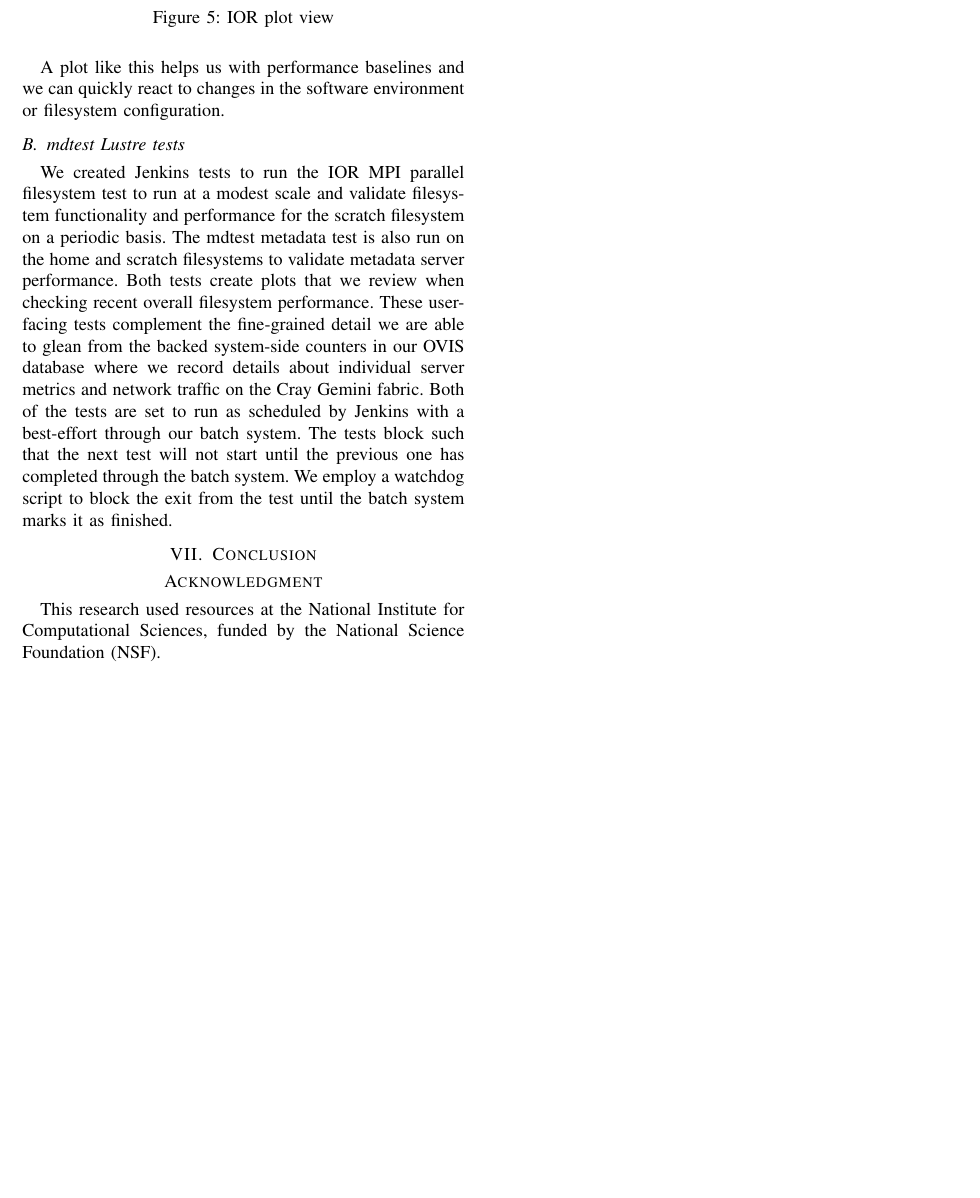
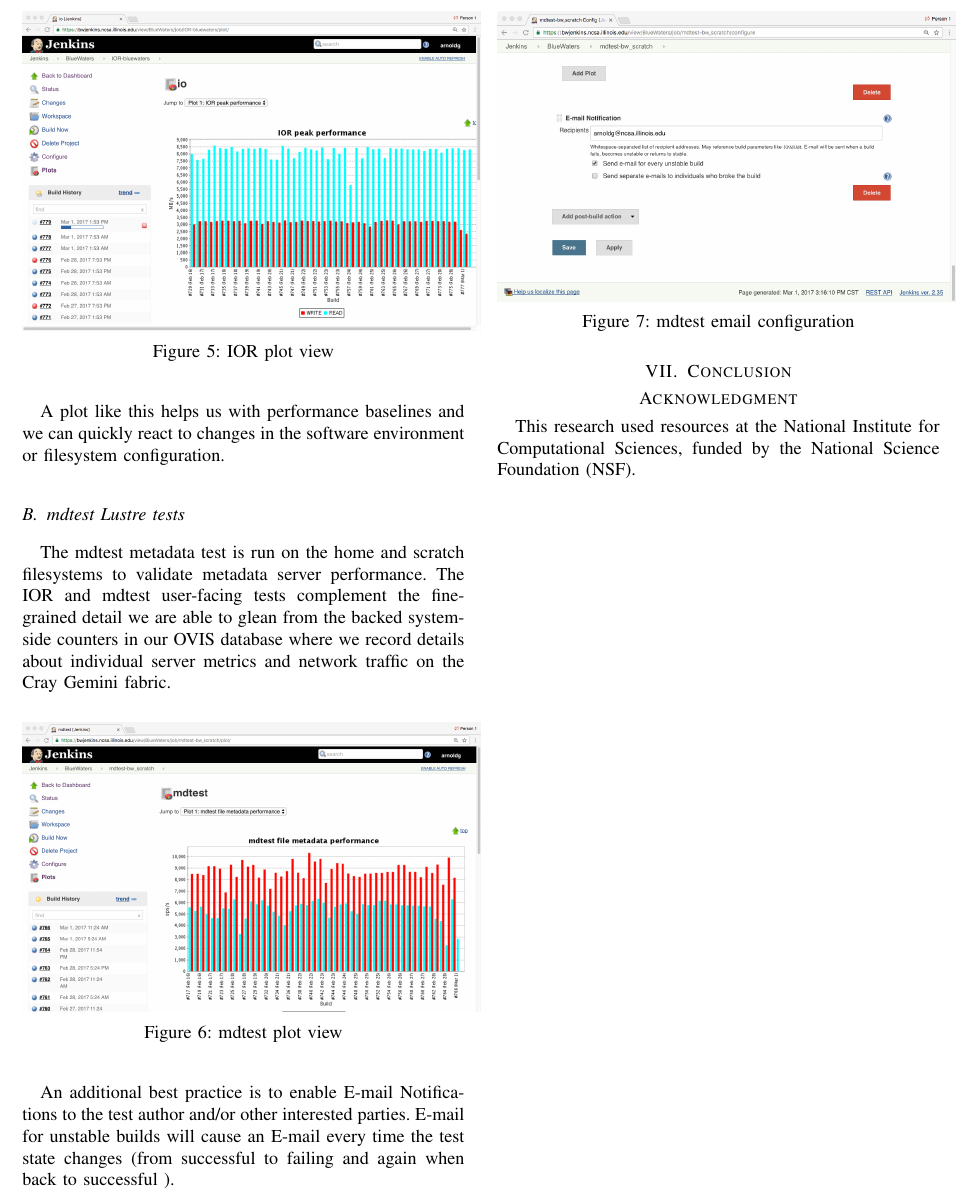
Before and after one commit to reubendb/ALRTFJ-CUG17, a LaTeX paper (manuscript/manuscript.tex): part of page 3 of 3, cut at the place of the change, the shorter picture padded with empty space. Compiled offline with pdfLaTeX.

Commit message:
mdtest subsection draft
added screenshots and draft text to the mdtest subsection

```diff
--- a/manuscript/manuscript.tex
+++ b/manuscript/manuscript.tex
@@ -157,8 +157,21 @@ For tests that produce an interesting performance metric like IOR, we save that
 A plot like this helps us with performance baselines and we can quickly react to changes in the software environment or filesystem configuration.
 
 \subsection{mdtest Lustre tests}
-We created Jenkins tests to run the IOR MPI parallel filesystem test to run at a modest scale and validate filesystem functionality and performance for the scratch filesystem on a periodic basis.  The mdtest metadata test is also run on the home and scratch filesystems to validate metadata server performance.  Both tests create plots that we review when checking recent overall filesystem performance.  These user-facing tests complement the fine-grained detail we are able to glean from the backed system-side counters in our OVIS database where we record details about individual server metrics and network traffic on the Cray Gemini fabric.  Both of the tests are set to run as scheduled by Jenkins with a best-effort through our batch system.  The tests block such that the next test will not start until the previous one has completed through the batch system.  We employ a watchdog script to block the exit from the test until the batch system marks it as finished.
+The mdtest metadata test is run on the home and scratch filesystems to validate metadata server performance.  The IOR and mdtest user-facing tests complement the fine-grained detail we are able to glean from the backed system-side counters in our OVIS database where we record details about individual server metrics and network traffic on the Cray Gemini fabric.
+\begin{figure}[H]
+\centering
+\includegraphics[width=0.5\textwidth]{mdtest-plot}
+\caption{ mdtest plot view }
+\label{fig:mdtest-plot}
+\end{figure}
 
+An additional best practice is to enable E-mail Notifications to the test author and/or other interested parties.  E-mail for unstable builds will cause an E-mail every time the test state changes (from successful to failing and again when back to successful ).
+\begin{figure}[H]
+\centering
+\includegraphics[width=0.5\textwidth]{mdtest-config-email}
+\caption{ mdtest email configuration }
+\label{fig:mdtest-config-email}
+\end{figure}
 
 
 \section{Conclusion}
```
Also changed, not shown: manuscript/figures/mdtest-config-email.png (added), manuscript/figures/mdtest-plot.png (added), manuscript/manuscript.pdf, manuscript/manuscript.tex (4 more changed lines).
